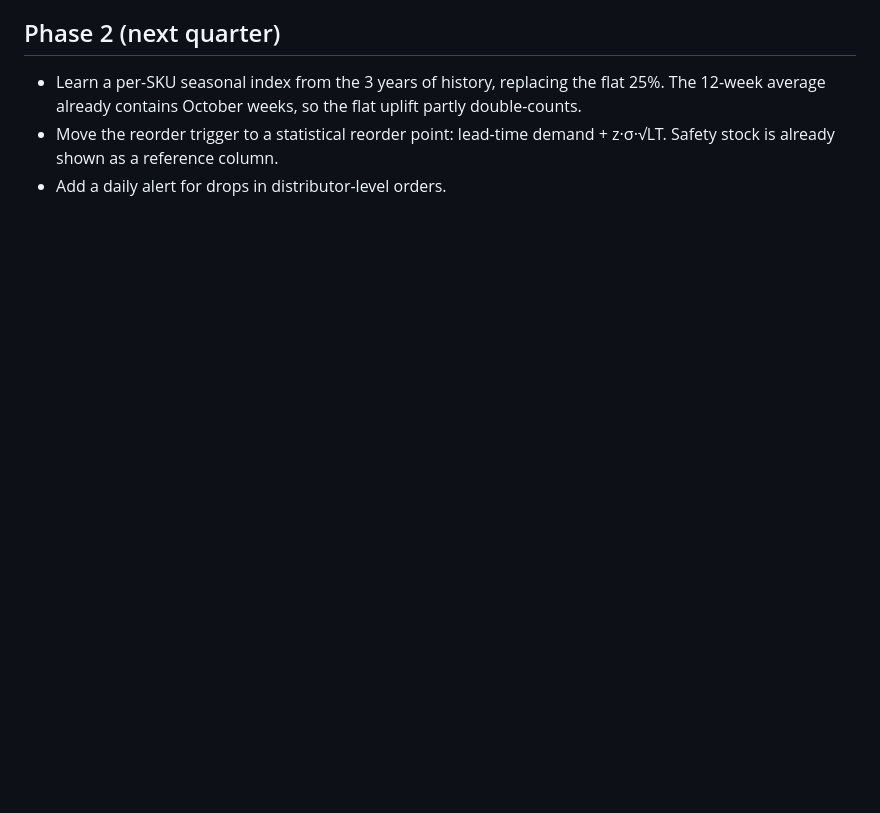
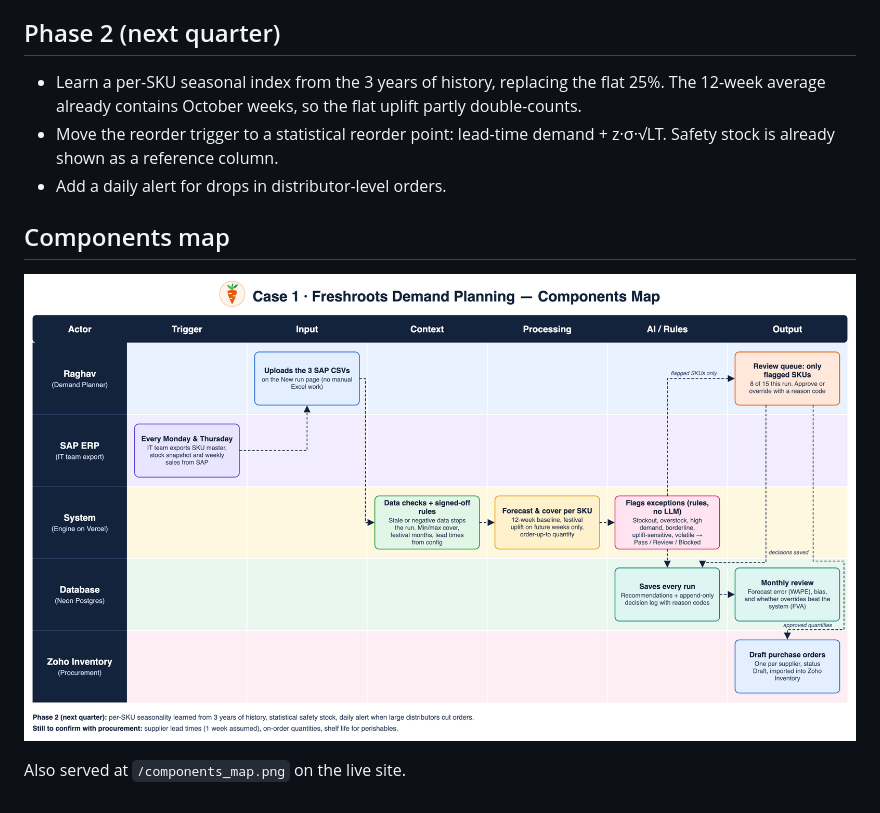
Before and after one commit to sanjanapundir-ai/freshroots-replenishment, a Markdown page: README.md, the part around the change. Rendered like a GitHub page; pictures changed too: docs/components_map.png (added); blank space fills up the shorter version.

Commit message:
Add components map (actors x trigger-to-output) for the Freshroots case
Co-Authored-By: Claude Opus 5.5 <noreply@anthropic.com>

```diff
--- a/README.md
+++ b/README.md
@@ -81,3 +81,9 @@ This reports forecast error (WAPE) and bias for each past run. It also reports F
 - Learn a per-SKU seasonal index from the 3 years of history, replacing the flat 25%. The 12-week average already contains October weeks, so the flat uplift partly double-counts.
 - Move the reorder trigger to a statistical reorder point: lead-time demand + z·σ·√LT. Safety stock is already shown as a reference column.
 - Add a daily alert for drops in distributor-level orders.
+
+## Components map
+
+![Components map](docs/components_map.png)
+
+Also served at `/components_map.png` on the live site.
```
Also changed, not shown: public/components_map.png (added), 2 other files.
